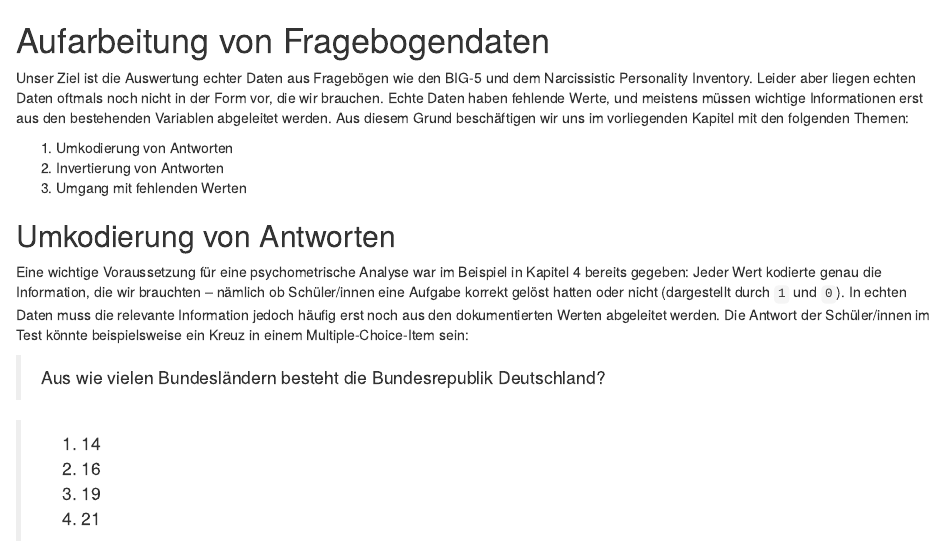
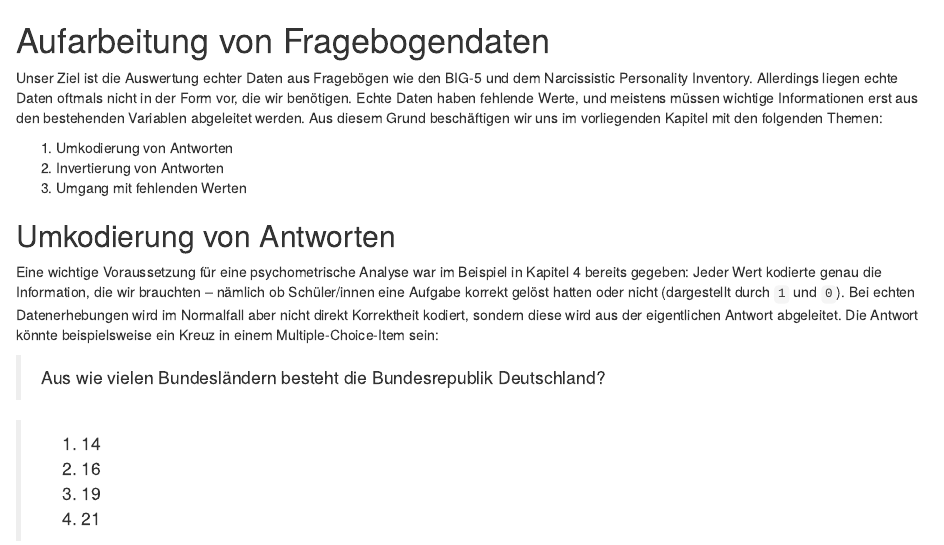
Before and after one commit to m-Py/Testtheorie-R, an R Markdown document (source/05_Rohdaten.Rmd): the page in a window 1100 px wide, from its top. Rendered offline with R 4.5, knitr and Pandoc, with nearby package versions.

Commit message:
ein paar Anpassungen

```diff
--- a/source/05_Rohdaten.Rmd
+++ b/source/05_Rohdaten.Rmd
@@ -2,8 +2,8 @@
 # Aufarbeitung von Fragebogendaten {#rohdaten}
 
 Unser Ziel ist die Auswertung echter Daten aus Fragebögen wie den BIG-5
-und dem Narcissistic Personality Inventory. Leider aber liegen echten
-Daten oftmals noch nicht in der Form vor, die wir brauchen. Echte Daten
+und dem Narcissistic Personality Inventory. Allerdings liegen echte
+Daten oftmals nicht in der Form vor, die wir benötigen. Echte Daten
 haben fehlende Werte, und meistens müssen wichtige Informationen erst
 aus den bestehenden Variablen abgeleitet werden. Aus diesem Grund
 beschäftigen wir uns im vorliegenden Kapitel mit den folgenden Themen:
@@ -17,11 +17,11 @@ beschäftigen wir uns im vorliegenden Kapitel mit den folgenden Themen:
 Eine wichtige Voraussetzung für eine psychometrische Analyse war im
 Beispiel in Kapitel 4 bereits gegeben: Jeder Wert kodierte genau die
 Information, die wir brauchten -- nämlich ob Schüler/innen eine Aufgabe
-korrekt gelöst hatten oder nicht (dargestellt durch `1` und `0`). In
-echten Daten muss die relevante Information jedoch häufig erst noch aus
-den dokumentierten Werten abgeleitet werden. Die Antwort der
-Schüler/innen im Test könnte beispielsweise ein Kreuz in einem
-Multiple-Choice-Item sein:
+korrekt gelöst hatten oder nicht (dargestellt durch `1` und `0`).  Bei
+echten Datenerhebungen wird im Normalfall aber nicht direkt Korrektheit
+kodiert, sondern diese wird aus der eigentlichen Antwort abgeleitet. Die
+Antwort könnte beispielsweise ein Kreuz in einem Multiple-Choice-Item
+sein:
 
 > Aus wie vielen Bundesländern besteht die Bundesrepublik Deutschland?
 
```
